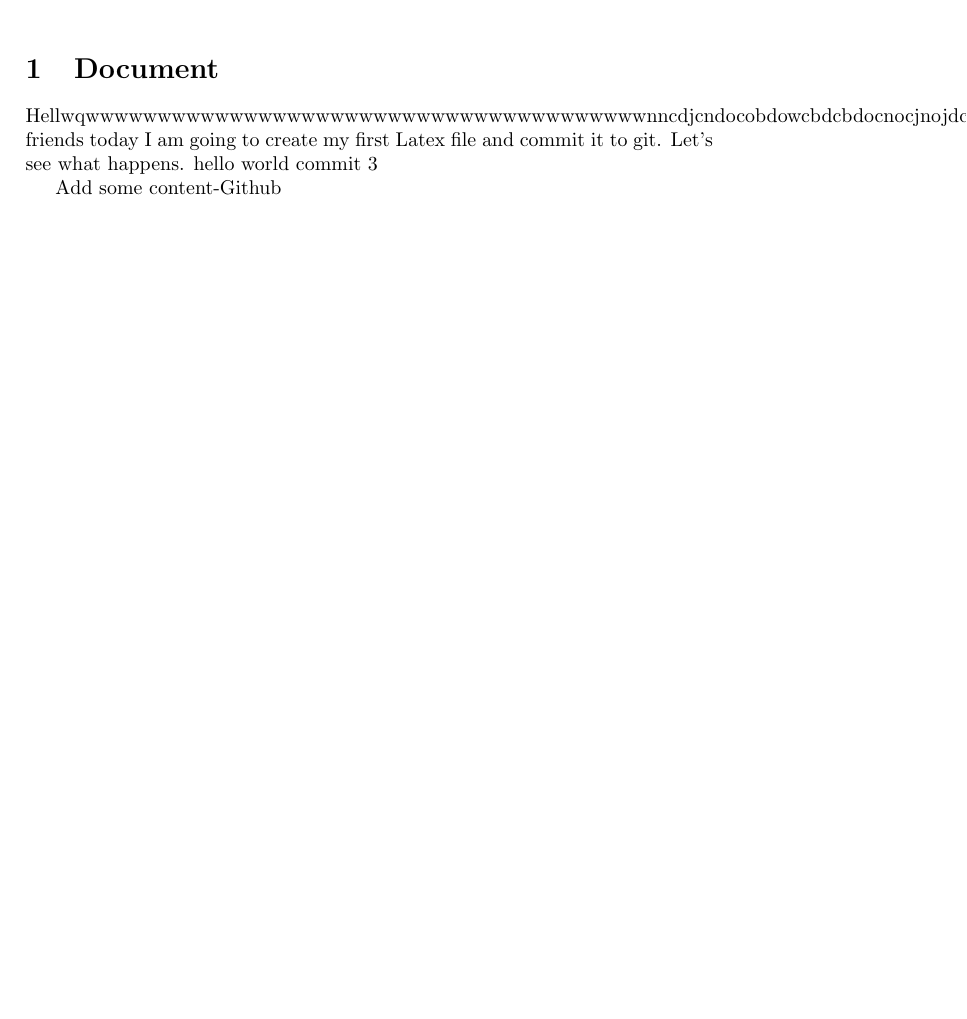
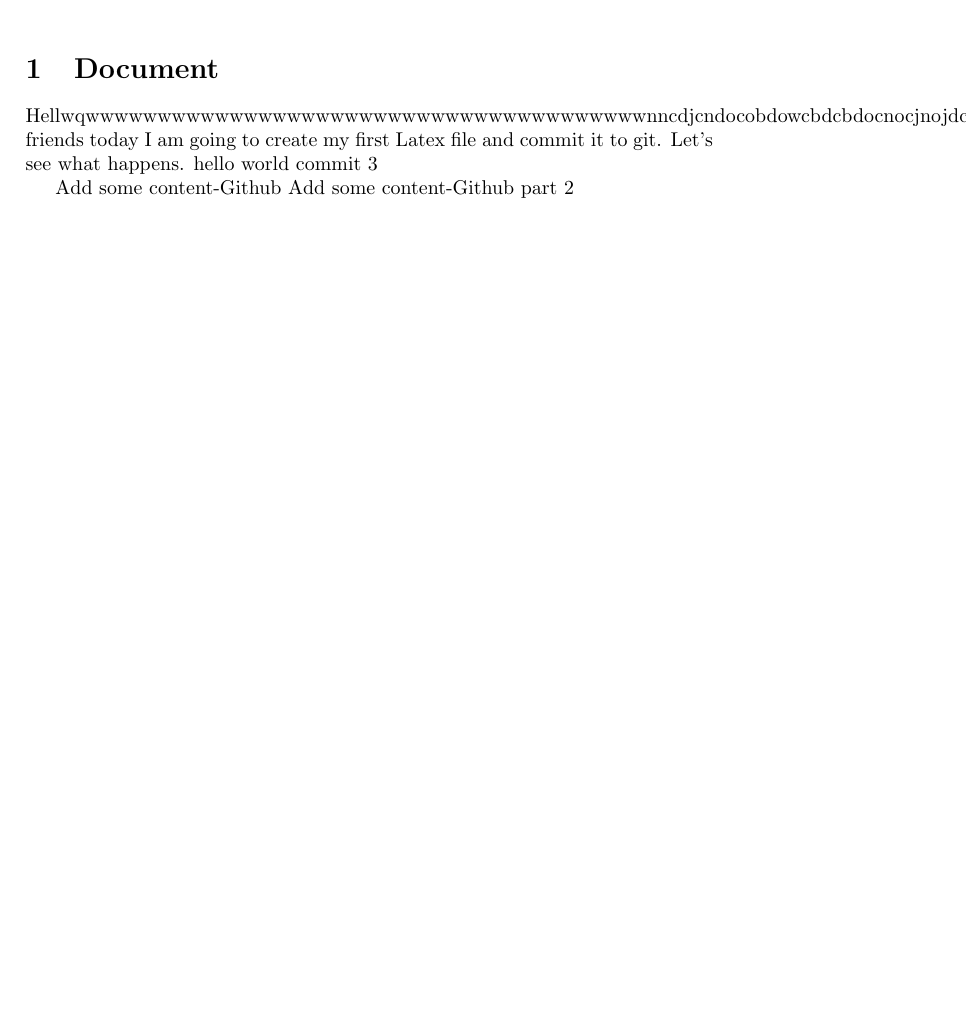
Before and after one commit to HasalaDissanayake/Git_Actvity, a LaTeX document (gitactivity.tex): part of page 1 of 2, cut so that both start at the same text, the shorter picture padded with empty space. Compiled offline with pdfLaTeX.

Commit message:
Commit second try

```diff
--- a/gitactivity.tex
+++ b/gitactivity.tex
@@ -13,6 +13,7 @@ hello world
 commit 3
 
 Add some content-Github
+Add some content-Github part 2
 
 \newpage
 Ramith Rodrigo. weouifdsajdfhnskdj fsdjkfgnsdkjf hsdjk fskjdgh sd gsjkd jskd g
```
